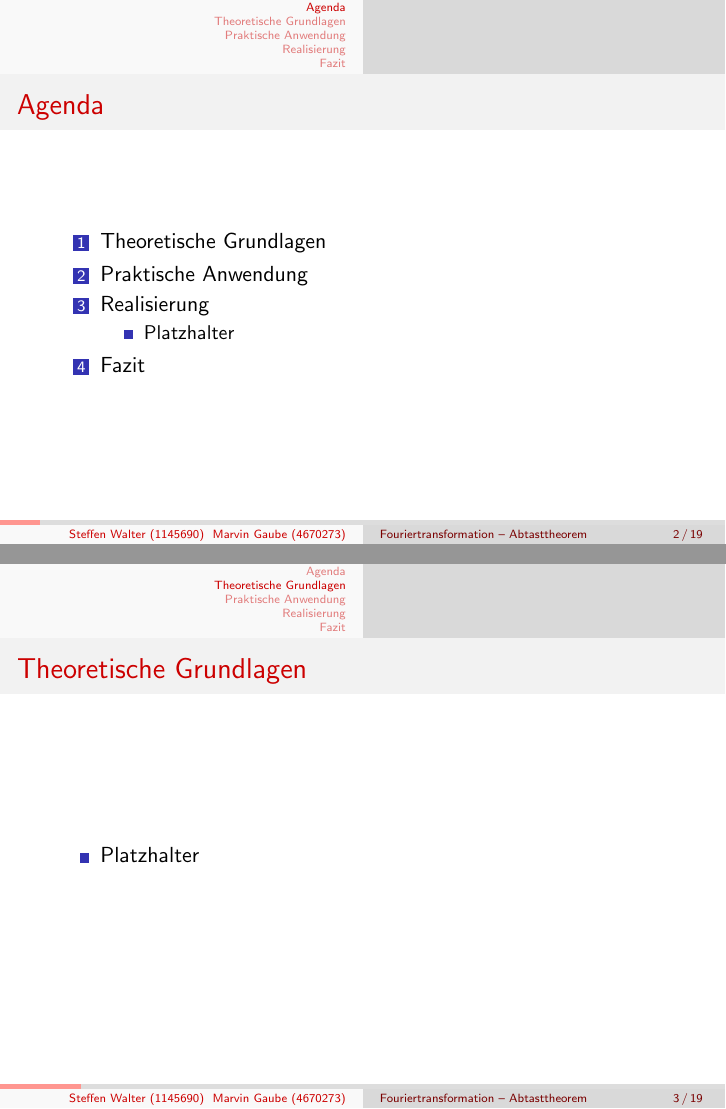
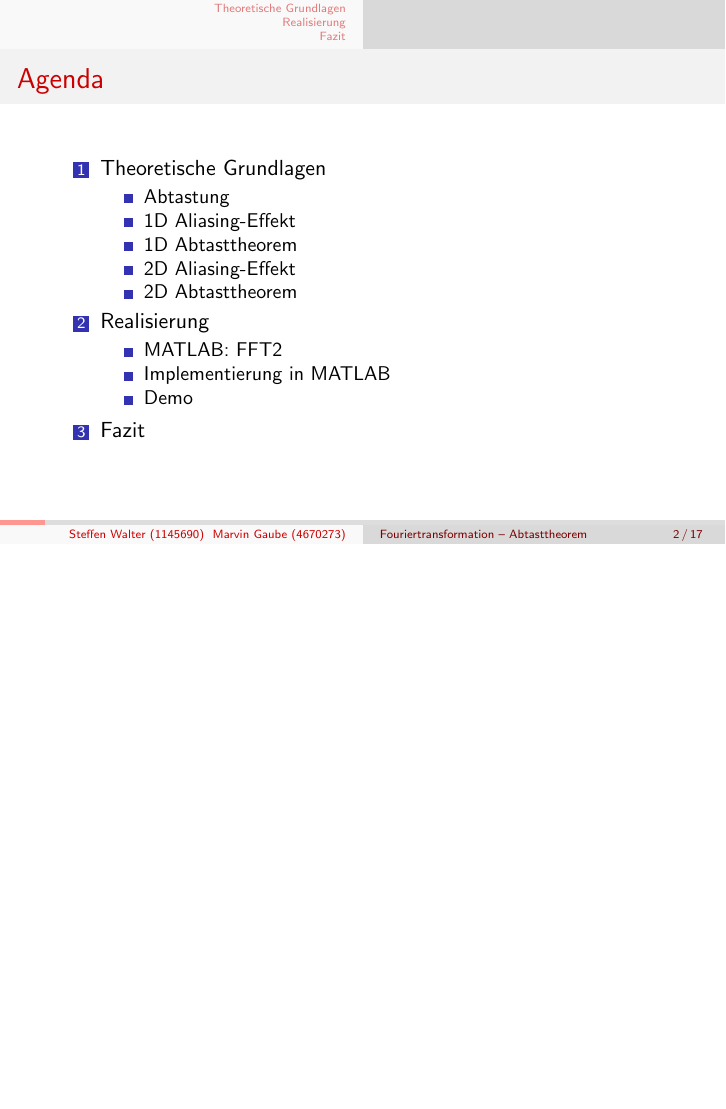
Before and after one commit to ffly90/abtastheorem, LaTeX slides (praesentation/präsentation.tex): pages 2 and 3 of 19 before the commit and page 2 of 17 after it, the two joined at a grey line, the shorter picture padded with empty space. Compiled offline with pdfLaTeX.

Commit message:
aufräumen

```diff
--- a/praesentation/präsentation.tex
+++ b/praesentation/präsentation.tex
@@ -78,20 +78,27 @@
 \begin{document}
 	\maketitle
 	\begin{frame}{Agenda}
-		\section{Agenda}
 		\begin{enumerate}
 			\item Theoretische Grundlagen
-			\item Praktische Anwendung
+			\begin{itemize}
+				\item Abtastung
+				\item 1D Aliasing-Effekt
+				\item 1D Abtasttheorem
+				\item 2D Aliasing-Effekt
+				\item 2D Abtasttheorem
+			\end{itemize}
 			\item Realisierung
 			\begin{itemize}
-				\item Platzhalter
+				\item MATLAB: FFT2
+				\item Implementierung in MATLAB
+				\item Demo
 			\end{itemize}
 			\item Fazit
 		\end{enumerate}
 	\end{frame}
 
 
-	\begin{frame}{Theoretische Grundlagen}
+	\begin{frame}{Abtastung}
 	\section{Theoretische Grundlagen}
 	%	Die Digitalisierung eines kontinuierlichen Bildes bedeutet einen enor-
 	%	men Datenverlust, da wir die kontinuierliche Grauwertinformation auf
@@ -101,13 +108,6 @@
 	%	also ohne Informationsverlust, wiedergeben. Zusätzlich interessiert uns,
 	%	wie sich ein kontinuierliches Bild aus den Abtastpunkten rekonstruieren
 	%	lässt.
-	\nocite{bildverarbeitung}
-	\begin{itemize}
-		\item Platzhalter
-	\end{itemize}
-	\end{frame}
-
-	\begin{frame}{Abtastung}
 	\begin{itemize}
 		\item Abtastung bedeutet, dass nur die Information an den Gitterpunkten erhalten bleibt
 		\item Multiplikation mit einer Funktion, die nur an den Gitterpunkten ungleich null ist
@@ -201,11 +201,6 @@
 		Struktur, wenn wir pro Wellenlänge mindestens zwei Abtastpunkte setzen.
 		\item Die maximale Wellenzahl, die ohne Fehler abgetastet werden kann, wird als	Nyquist-Wellenzahl oder Grenzwellenzahl bezeichnet.
 	\end{itemize}
-\end{frame}
-
-	\begin{frame}{Praktische Anwendung}
-	\framesubtitle{Wo kommt das Abtasttheorem zum Einsatz?}
-	\section{Praktische Anwendung}
 	\end{frame}
 
 	\begin{frame}{Realisierung}
```
Also changed, not shown: praesentation/präsentation.pdf.
